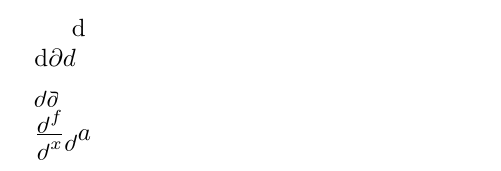
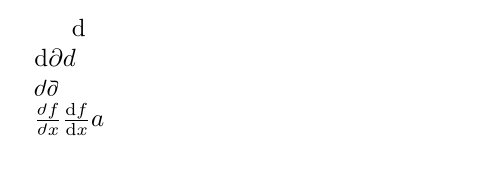
Before and after one commit to JesseStraat/MoreDerivatives, a LaTeX document (src/MoreDerivatives.tex, which reads src/MoreDerivatives.sty): part of the page, cut so that both start at the same text. Compiled offline with pdfLaTeX.

Commit message:
Fixed positioning of rotated letters

```diff
--- a/src/MoreDerivatives.sty
+++ b/src/MoreDerivatives.sty
@@ -13,6 +13,7 @@
 
 % Other Packages %
 \RequirePackage{graphicx}
+\RequirePackage{amsmath}
 
 % Setting up options
 \SetupKeyvalOptions{}
@@ -27,10 +28,10 @@
         {pd}{\partial}  % Partial derivatives
         {id}{d}         % Italic differential
         {rho}{          % Upside-down rho
-            \rotatebox{180}{\(\rho\)}
+            \text{\m@th\raisebox{\depth}{\rotatebox[origin=c]{180}{\(\rho\)}}}
         }%
         {vrho}{         % Upside-down varrho
-            \rotatebox{180}{\(\varrho\)}
+            \text{\m@th\raisebox{\depth}{\rotatebox[origin=c]{180}{\(\varrho\)}}}
         }%
     }[\PackageError{MoreDerivatives}{%
         Error: invalid differential option: #1
--- a/src/MoreDerivatives.tex
+++ b/src/MoreDerivatives.tex
@@ -10,5 +10,5 @@
     \(\differential\)\\
     \(\differential[d]\differential[pd]\differential[id]\)\\
     \(\differential[rho]\differential[vrho]\)\\
-    \(\drv .rho.fx \differential[rho] a\)
+    \(\drv .rho.fx \frac{\mathrm{d}f}{\mathrm{d}x}a\)
 \end{document}
```
